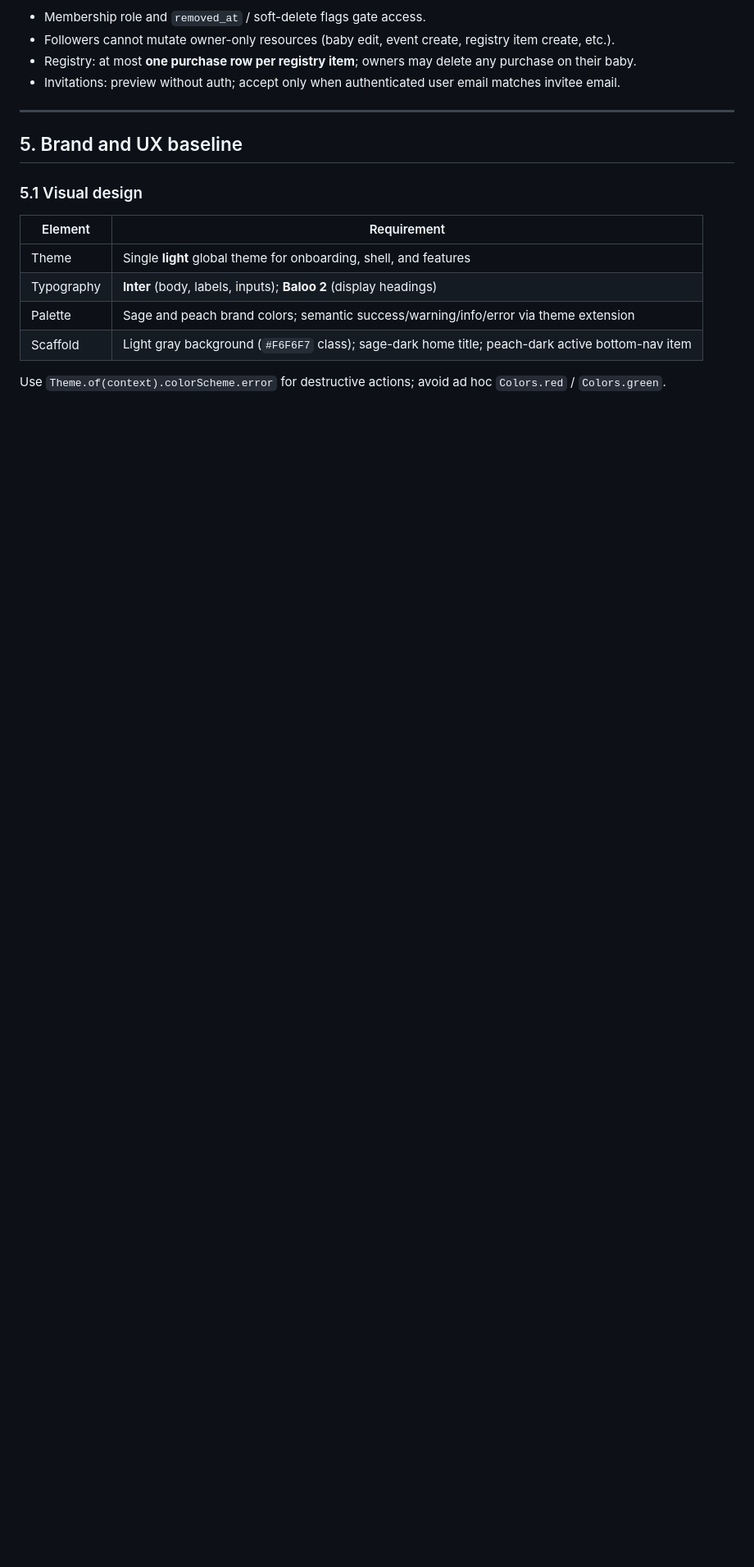
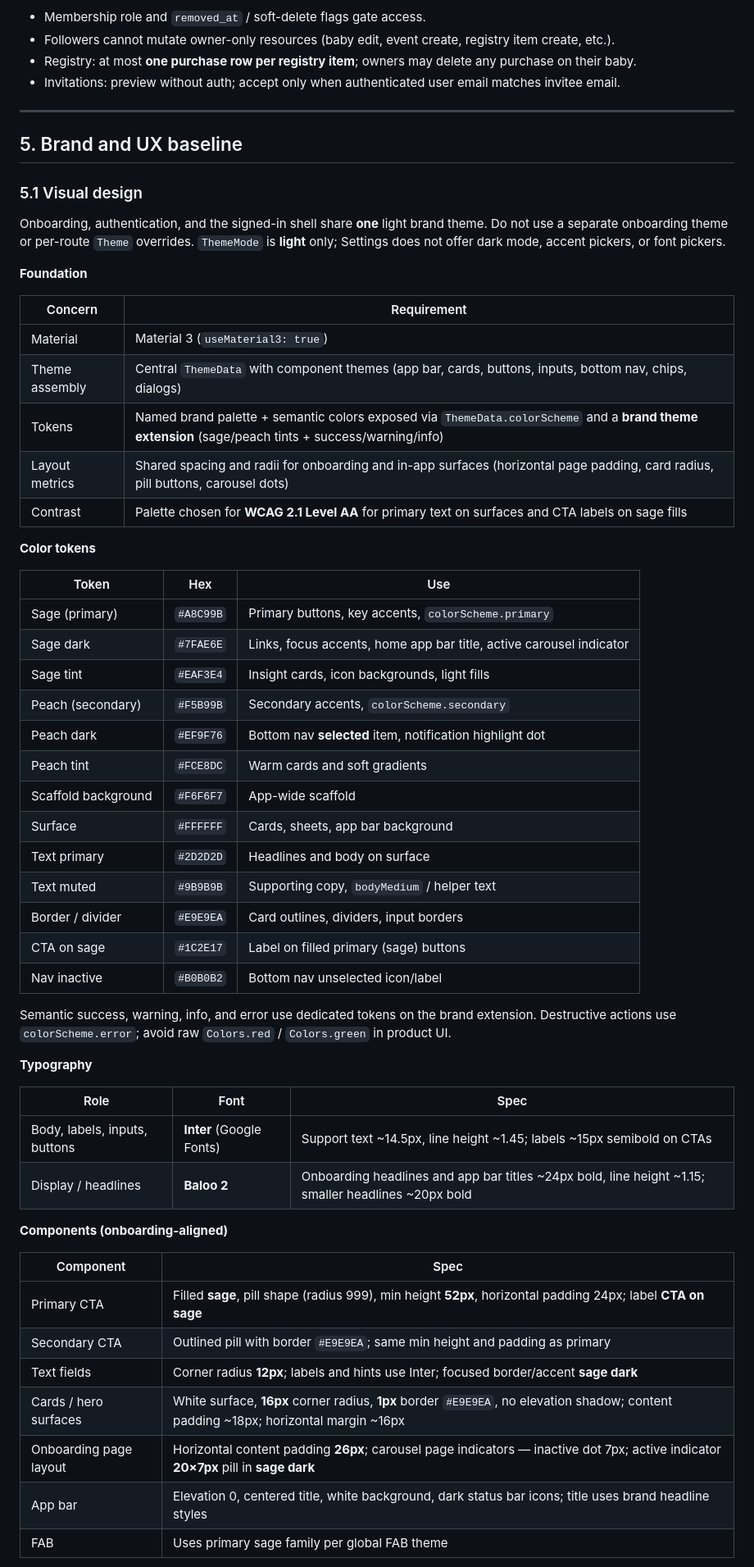
Before and after one commit to dipan0saha/lanonna_app, a Markdown page: docs/product/requirements.md, the part around one of its changes. Shown at 82% size. Drawn GitHub-style; blank space fills up the shorter version.

Commit message:
docs: expand PRD visual design to match onboarding theme
Document unified light brand tokens, typography, components, and shell
chrome so onboarding and signed-in UI share one Material 3 theme.

Co-authored-by: Cursor <cursoragent@cursor.com>

```diff
--- a/docs/product/requirements.md
+++ b/docs/product/requirements.md
@@ -85,11 +85,54 @@ La Nonna must enforce **permission rules in API domain services** before any rea
 
 ### 5.1 Visual design
 
-| Element | Requirement |
+Onboarding, authentication, and the signed-in shell share **one** light brand theme. Do not use a separate onboarding theme or per-route `Theme` overrides. `ThemeMode` is **light** only; Settings does not offer dark mode, accent pickers, or font pickers.
+
+**Foundation**
+
+| Concern | Requirement |
 |---------|-------------|
-| Theme | Single **light** global theme for onboarding, shell, and features |
-| Typography | **Inter** (body, labels, inputs); **Baloo 2** (display headings) |
-| Palette | Sage and peach brand colors; semantic success/warning/info/error via theme extension |
-| Scaffold | Light gray background (`#F6F6F7` class); sage-dark home title; peach-dark active bottom-nav item |
+| Material | Material 3 (`useMaterial3: true`) |
+| Theme assembly | Central `ThemeData` with component themes (app bar, cards, buttons, inputs, bottom nav, chips, dialogs) |
+| Tokens | Named brand palette + semantic colors exposed via `ThemeData.colorScheme` and a **brand theme extension** (sage/peach tints + success/warning/info) |
+| Layout metrics | Shared spacing and radii for onboarding and in-app surfaces (horizontal page padding, card radius, pill buttons, carousel dots) |
+| Contrast | Palette chosen for **WCAG 2.1 Level AA** for primary text on surfaces and CTA labels on sage fills |
 
-Use `Theme.of(context).colorScheme.error` for destructive actions; avoid ad hoc `Colors.red` / `Colors.green`.
+**Color tokens**
+
+| Token | Hex | Use |
+|-------|-----|-----|
+| Sage (primary) | `#A8C99B` | Primary buttons, key accents, `colorScheme.primary` |
+| Sage dark | `#7FAE6E` | Links, focus accents, home app bar title, active carousel indicator |
+| Sage tint | `#EAF3E4` | Insight cards, icon backgrounds, light fills |
+| Peach (secondary) | `#F5B99B` | Secondary accents, `colorScheme.secondary` |
+| Peach dark | `#EF9F76` | Bottom nav **selected** item, notification highlight dot |
+| Peach tint | `#FCE8DC` | Warm cards and soft gradients |
+| Scaffold background | `#F6F6F7` | App-wide scaffold |
+| Surface | `#FFFFFF` | Cards, sheets, app bar background |
+| Text primary | `#2D2D2D` | Headlines and body on surface |
+| Text muted | `#9B9B9B` | Supporting copy, `bodyMedium` / helper text |
+| Border / divider | `#E9E9EA` | Card outlines, dividers, input borders |
+| CTA on sage | `#1C2E17` | Label on filled primary (sage) buttons |
+| Nav inactive | `#B0B0B2` | Bottom nav unselected icon/label |
+
+Semantic success, warning, info, and error use dedicated tokens on the brand extension. Destructive actions use `colorScheme.error`; avoid raw `Colors.red` / `Colors.green` in product UI.
+
+**Typography**
+
+| Role | Font | Spec |
+|------|------|------|
+| Body, labels, inputs, buttons | **Inter** (Google Fonts) | Support text ~14.5px, line height ~1.45; labels ~15px semibold on CTAs |
+| Display / headlines | **Baloo 2** | Onboarding headlines and app bar titles ~24px bold, line height ~1.15; smaller headlines ~20px bold |
+
+**Components (onboarding-aligned)**
+
+| Component | Spec |
+|-----------|------|
+| Primary CTA | Filled **sage**, pill shape (radius 999), min height **52px**, horizontal padding 24px; label **CTA on sage** |
+| Secondary CTA | Outlined pill with border `#E9E9EA`; same min height and padding as primary |
+| Text fields | Corner radius **12px**; labels and hints use Inter; focused border/accent **sage dark** |
+| Cards / hero surfaces | White surface, **16px** corner radius, **1px** border `#E9E9EA`, no elevation shadow; content padding ~18px; horizontal margin ~16px |
+| Onboarding page layout | Horizontal content padding **26px**; carousel page indicators — inactive dot 7px; active indicator **20×7px** pill in **sage dark** |
+| App bar | Elevation 0, centered title, white background, dark status bar icons; title uses brand headline styles |
+| FAB | Uses primary sage family per global FAB theme |
+
```
Also changed, not shown: other parts of docs/product/requirements.md (+13 -0 lines).
